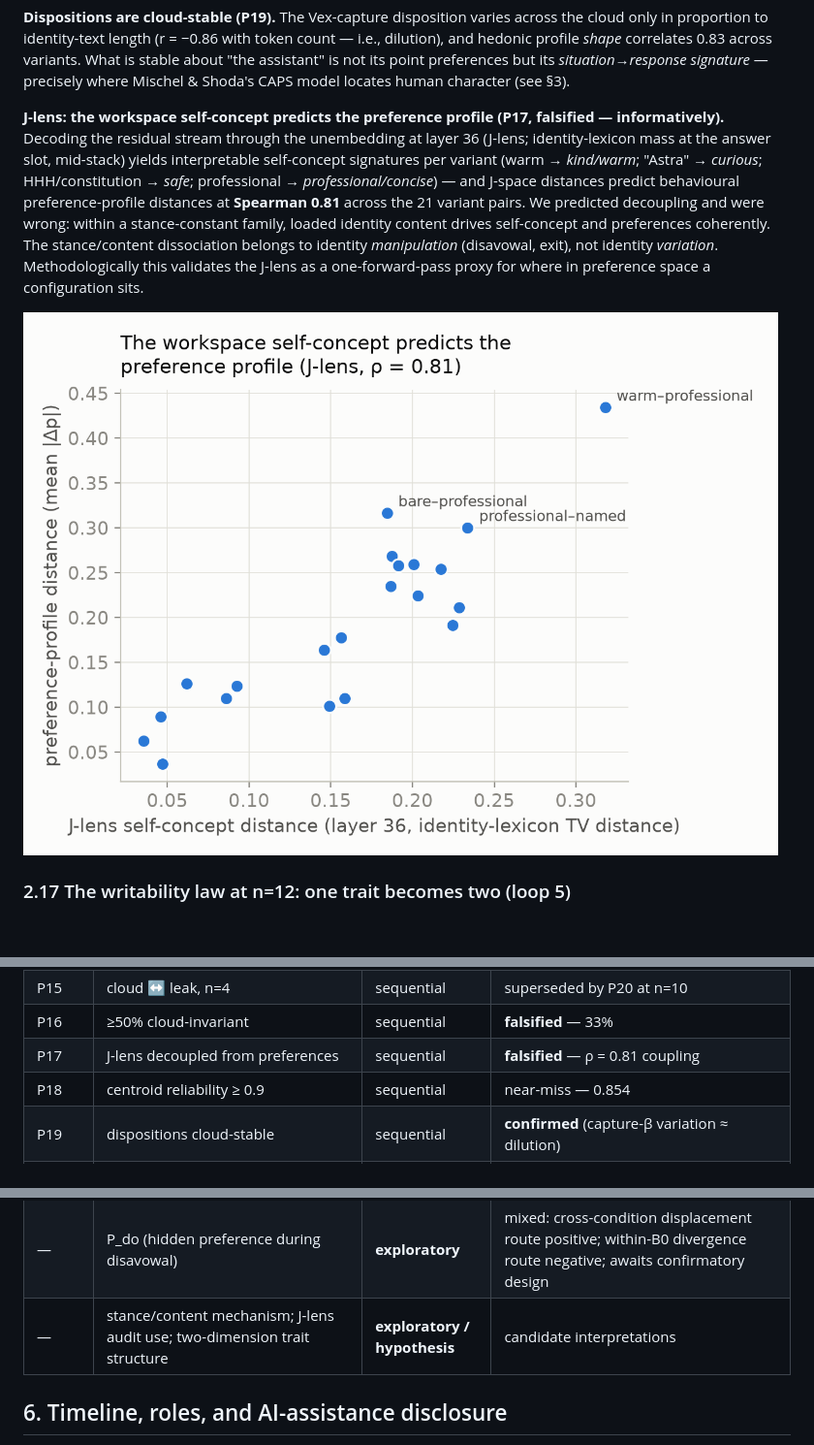
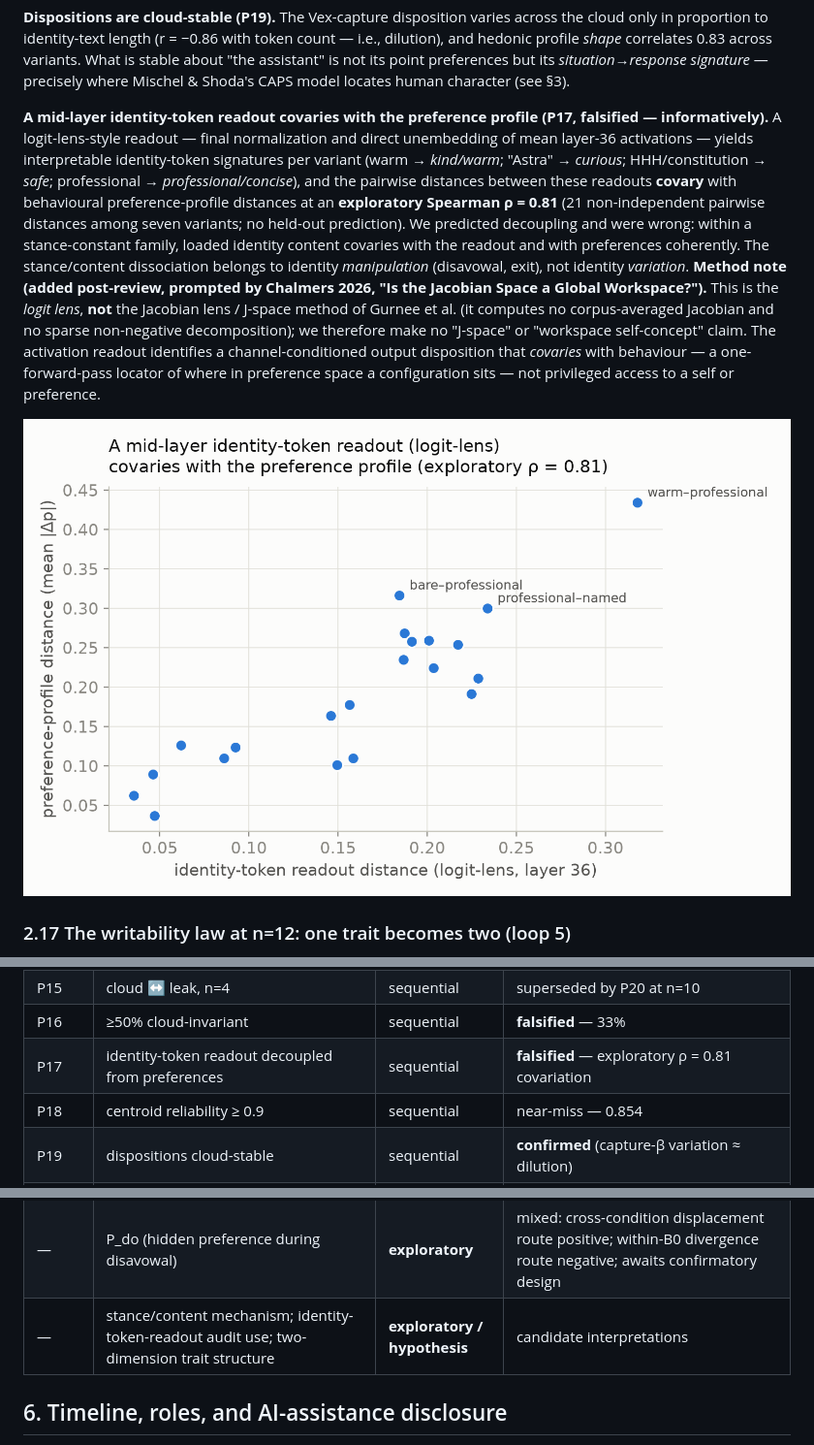
Before and after one commit to benjibrcz/which-preference-gets-measured, a Markdown page: results/REPORT.md, 3 parts joined by grey strips. Shown at 97% size. Drawn GitHub-style; pictures changed too: results/figures/fig5_jlens_validation.png; blank space fills up the shorter version.

```diff
--- a/results/REPORT.md
+++ b/results/REPORT.md
@@ -181,5 +181,5 @@ Loop 4 attacked F17 (§2.15a) with its own preregistered battery (P12–P19; out
 
 **Dispositions are cloud-stable (P19).** The Vex-capture disposition varies across the cloud only in proportion to identity-text length (r = −0.86 with token count — i.e., dilution), and hedonic profile *shape* correlates 0.83 across variants. What is stable about "the assistant" is not its point preferences but its *situation→response signature* — precisely where Mischel & Shoda's CAPS model locates human character (see §3).
 
-**J-lens: the workspace self-concept predicts the preference profile (P17, falsified — informatively).** Decoding the residual stream through the unembedding at layer 36 (J-lens; identity-lexicon mass at the answer slot, mid-stack) yields interpretable self-concept signatures per variant (warm → *kind/warm*; "Astra" → *curious*; HHH/constitution → *safe*; professional → *professional/concise*) — and J-space distances predict behavioural preference-profile distances at **Spearman 0.81** across the 21 variant pairs. We predicted decoupling and were wrong: within a stance-constant family, loaded identity content drives self-concept and preferences coherently. The stance/content dissociation belongs to identity *manipulation* (disavowal, exit), not identity *variation*. Methodologically this validates the J-lens as a one-forward-pass proxy for where in preference space a configuration sits.
+**A mid-layer identity-token readout covaries with the preference profile (P17, falsified — informatively).** A logit-lens-style readout — final normalization and direct unembedding of mean layer-36 activations — yields interpretable identity-token signatures per variant (warm → *kind/warm*; "Astra" → *curious*; HHH/constitution → *safe*; professional → *professional/concise*), and the pairwise distances between these readouts **covary** with behavioural preference-profile distances at an **exploratory Spearman ρ = 0.81** (21 non-independent pairwise distances among seven variants; no held-out prediction). We predicted decoupling and were wrong: within a stance-constant family, loaded identity content covaries with the readout and with preferences coherently. The stance/content dissociation belongs to identity *manipulation* (disavowal, exit), not identity *variation*. **Method note (added post-review, prompted by Chalmers 2026, "Is the Jacobian Space a Global Workspace?").** This is the *logit lens*, **not** the Jacobian lens / J-space method of Gurnee et al. (it computes no corpus-averaged Jacobian and no sparse non-negative decomposition); we therefore make no "J-space" or "workspace self-concept" claim. The activation readout identifies a channel-conditioned output disposition that *covaries* with behaviour — a one-forward-pass locator of where in preference space a configuration sits — not privileged access to a self or preference.
 
@@ -248,7 +250,7 @@ Loops 2–5 were prospectively specified *sequentially* — each locked before i
 | P12–P14 | cloud: noise/paraphrase/ecological | sequential | **confirmed** (noise = 1%) |
 | P15 | cloud ↔ leak, n=4 | sequential | superseded by P20 at n=10 |
 | P16 | ≥50% cloud-invariant | sequential | **falsified** — 33% |
-| P17 | J-lens decoupled from preferences | sequential | **falsified** — ρ = 0.81 coupling |
+| P17 | identity-token readout decoupled from preferences | sequential | **falsified** — exploratory ρ = 0.81 covariation |
 | P18 | centroid reliability ≥ 0.9 | sequential | near-miss — 0.854 |
 | P19 | dispositions cloud-stable | sequential | **confirmed** (capture-β variation ≈ dilution) |
 | P20 | three writability indicators converge | sequential | **partially falsified** — two clusters, not one trait |
@@ -259,7 +261,7 @@ Loops 2–5 were prospectively specified *sequentially* — each locked before i
 | P25 | P_do beats text-only baseline by ≥ 0.05 | sequential | preregistered test **confirmed** (+0.207); post-hoc say≠do-subset test **fails** (AUC 0.365) — P_do evidence now mixed |
 | P26 | joint trial-level model reproduces persona ≫ binding | sequential | **confirmed** (ΔR² +0.504 vs +0.070) |
 | — | P_do (hidden preference during disavowal) | **exploratory** | mixed: cross-condition displacement route positive; within-B0 divergence route negative; awaits confirmatory design |
-| — | stance/content mechanism; J-lens audit use; two-dimension trait structure | **exploratory / hypothesis** | candidate interpretations |
+| — | stance/content mechanism; identity-token-readout audit use; two-dimension trait structure | **exploratory / hypothesis** | candidate interpretations |
 
 ## 6. Timeline, roles, and AI-assistance disclosure
 
```
Also changed, not shown: other parts of results/REPORT.md (+4 -2 lines), results/FINDINGS.md (+2 -2 lines), results/SUBMISSION_REWRITE_BRIEF.md (added, +168 -0 lines), 2 other files.
